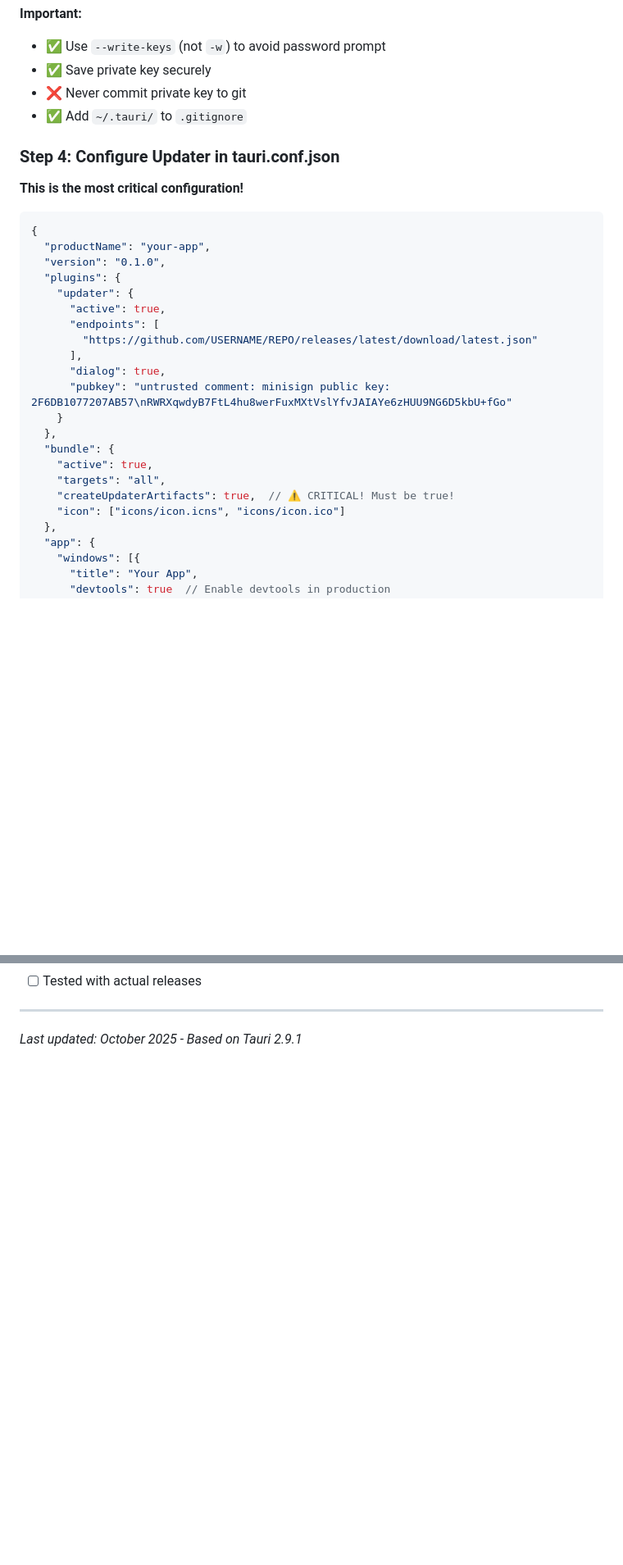
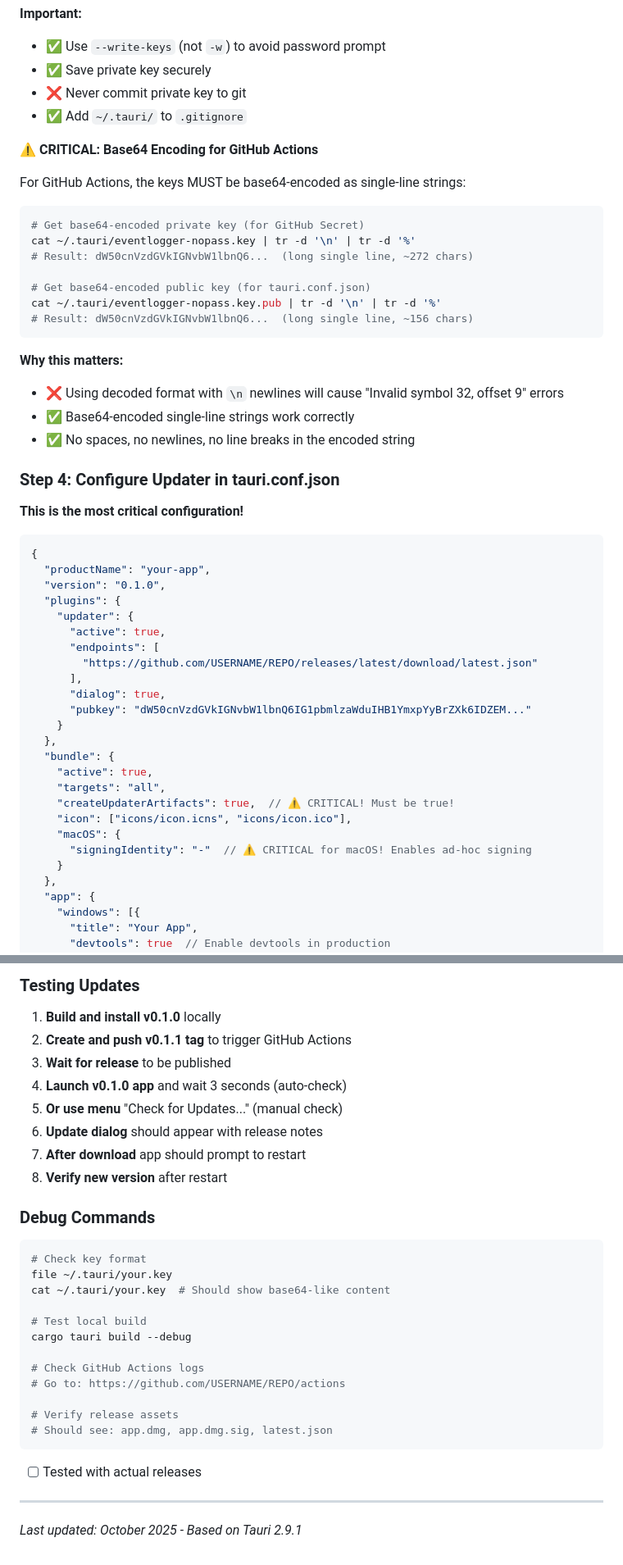
Before and after one commit to jangabrielsson/QuickAppManager, a Markdown page: docs/UPDATER_SETUP.md, 2 parts joined by grey strips. Shown at 82% size. Drawn GitHub-style; blank space fills up the shorter version.

````diff
--- a/docs/UPDATER_SETUP.md
+++ b/docs/UPDATER_SETUP.md
@@ -75,6 +75,25 @@ cargo tauri signer generate --write-keys ~/.tauri/eventlogger-nopass.key
 - ❌ Never commit private key to git
 - ✅ Add `~/.tauri/` to `.gitignore`
 
+**⚠️ CRITICAL: Base64 Encoding for GitHub Actions**
+
+For GitHub Actions, the keys MUST be base64-encoded as single-line strings:
+
+```bash
+# Get base64-encoded private key (for GitHub Secret)
+cat ~/.tauri/eventlogger-nopass.key | tr -d '\n' | tr -d '%'
+# Result: dW50cnVzdGVkIGNvbW1lbnQ6...  (long single line, ~272 chars)
+
+# Get base64-encoded public key (for tauri.conf.json)
+cat ~/.tauri/eventlogger-nopass.key.pub | tr -d '\n' | tr -d '%'
+# Result: dW50cnVzdGVkIGNvbW1lbnQ6...  (long single line, ~156 chars)
+```
+
+**Why this matters:**
+- ❌ Using decoded format with `\n` newlines will cause "Invalid symbol 32, offset 9" errors
+- ✅ Base64-encoded single-line strings work correctly
+- ✅ No spaces, no newlines, no line breaks in the encoded string
+
 ### Step 4: Configure Updater in tauri.conf.json
 
 **This is the most critical configuration!**
@@ -90,14 +109,17 @@ cargo tauri signer generate --write-keys ~/.tauri/eventlogger-nopass.key
         "https://github.com/USERNAME/REPO/releases/latest/download/latest.json"
       ],
       "dialog": true,
-      "pubkey": "untrusted comment: minisign public key: 2F6DB1077207AB57\nRWRXqwdyB7FtL4hu8werFuxMXtVslYfvJAIAYe6zHUU9NG6D5kbU+fGo"
+      "pubkey": "dW50cnVzdGVkIGNvbW1lbnQ6IG1pbmlzaWduIHB1YmxpYyBrZXk6IDZEM..."
     }
   },
   "bundle": {
     "active": true,
     "targets": "all",
     "createUpdaterArtifacts": true,  // ⚠️ CRITICAL! Must be true!
-    "icon": ["icons/icon.icns", "icons/icon.ico"]
+    "icon": ["icons/icon.icns", "icons/icon.ico"],
+    "macOS": {
+      "signingIdentity": "-"  // ⚠️ CRITICAL for macOS! Enables ad-hoc signing
+    }
   },
   "app": {
     "windows": [{
@@ -636,3 +702,30 @@ Before deploying auto-update:
+### Testing Updates
+
+1. **Build and install v0.1.0** locally
+2. **Create and push v0.1.1 tag** to trigger GitHub Actions
+3. **Wait for release** to be published
+4. **Launch v0.1.0 app** and wait 3 seconds (auto-check)
+5. **Or use menu** "Check for Updates..." (manual check)
+6. **Update dialog** should appear with release notes
+7. **After download** app should prompt to restart
+8. **Verify new version** after restart
+
+### Debug Commands
+
+```bash
+# Check key format
+file ~/.tauri/your.key
+cat ~/.tauri/your.key  # Should show base64-like content
+
+# Test local build
+cargo tauri build --debug
+
+# Check GitHub Actions logs
+# Go to: https://github.com/USERNAME/REPO/actions
+
+# Verify release assets
+# Should see: app.dmg, app.dmg.sig, latest.json
+```
 - [ ] Tested with actual releases
 
 ---
````
Also changed, not shown: other parts of docs/UPDATER_SETUP.md (+76 -32 lines).
